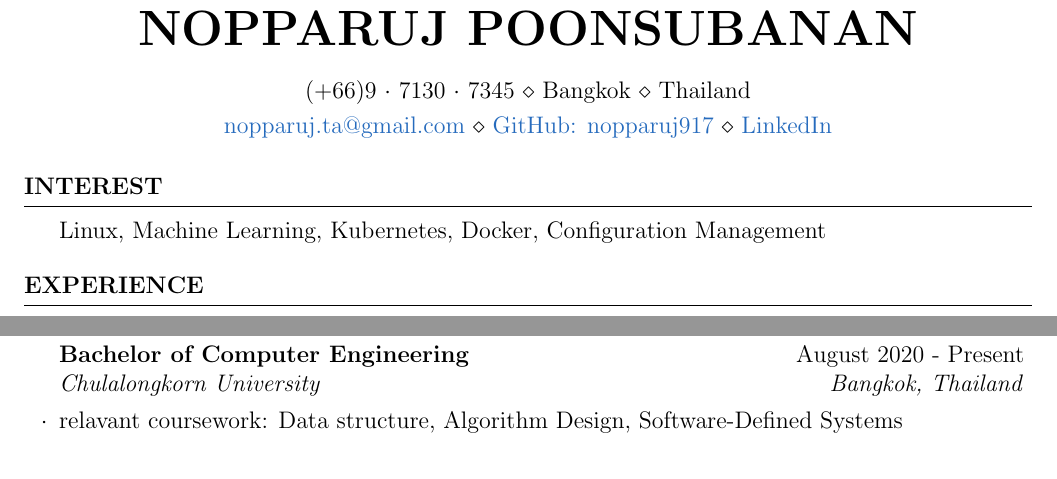
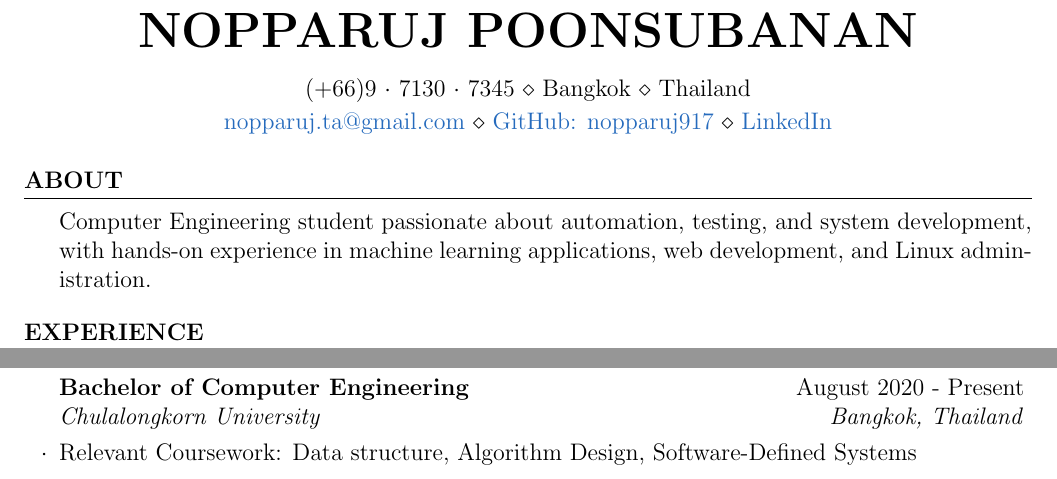
Before and after one commit to nopparujp/resume, a LaTeX CV (resume.tex): two parts of the page, joined at a grey line, cut so that both start at the same text. Compiled offline with pdfLaTeX.

Commit message:
add about

```diff
--- a/resume.tex
+++ b/resume.tex
@@ -10,8 +10,8 @@
 
 \begin{document}
 
-\begin{rSection}{Interest}
-    Linux, Machine Learning, Kubernetes, Docker, Configuration Management
+\begin{rSection}{About}
+    Computer Engineering student passionate about automation, testing, and system development, with hands-on experience in machine learning applications, web development, and Linux administration.
 \end{rSection}
 
 \begin{rSection}{Experience}
@@ -52,7 +52,7 @@
 
 \begin{rSection}{Education}
     \begin{rSubsection}{Bachelor of Computer Engineering}{August 2020 - Present}{Chulalongkorn University}{Bangkok, Thailand}
-        \item relavant coursework: Data structure, Algorithm Design, Software-Defined Systems
+        \item Relevant Coursework: Data structure, Algorithm Design, Software-Defined Systems
     \end{rSubsection}
 \end{rSection}
 
```
Also changed, not shown: resume.pdf.
